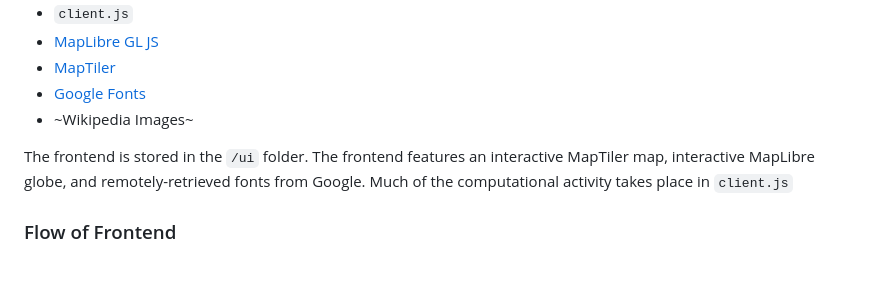
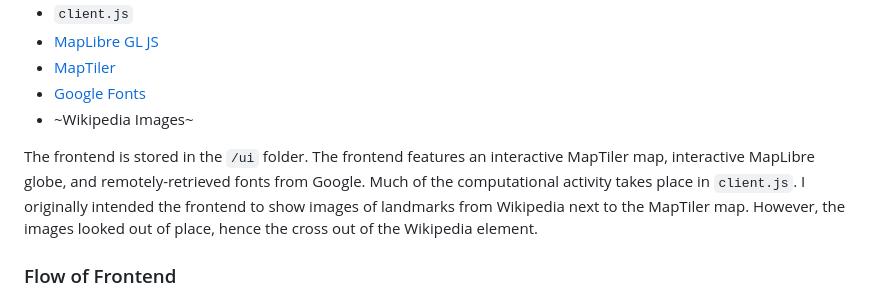
Before and after one commit to BY3D/Globetrotter-Build-a-Thon-2026, a Markdown page: WALKTHROUGH.md, the part around the change. GitHub-like rendering; blank space fills up the shorter version.

Commit message:
Mention why Wikipedia Images is crossed out

```diff
--- a/WALKTHROUGH.md
+++ b/WALKTHROUGH.md
@@ -41,7 +41,7 @@ The frontend consists of:
 - [Google Fonts](https://fonts.google.com)
 - ~Wikipedia Images~
 
-The frontend is stored in the `/ui` folder. The frontend features an interactive MapTiler map, interactive MapLibre globe, and remotely-retrieved fonts from Google. Much of the computational activity takes place in `client.js`
+The frontend is stored in the `/ui` folder. The frontend features an interactive MapTiler map, interactive MapLibre globe, and remotely-retrieved fonts from Google. Much of the computational activity takes place in `client.js`. I originally intended the frontend to show images of landmarks from Wikipedia next to the MapTiler map. However, the images looked out of place, hence the cross out of the Wikipedia element.
 
 ### Flow of Frontend
 
```
